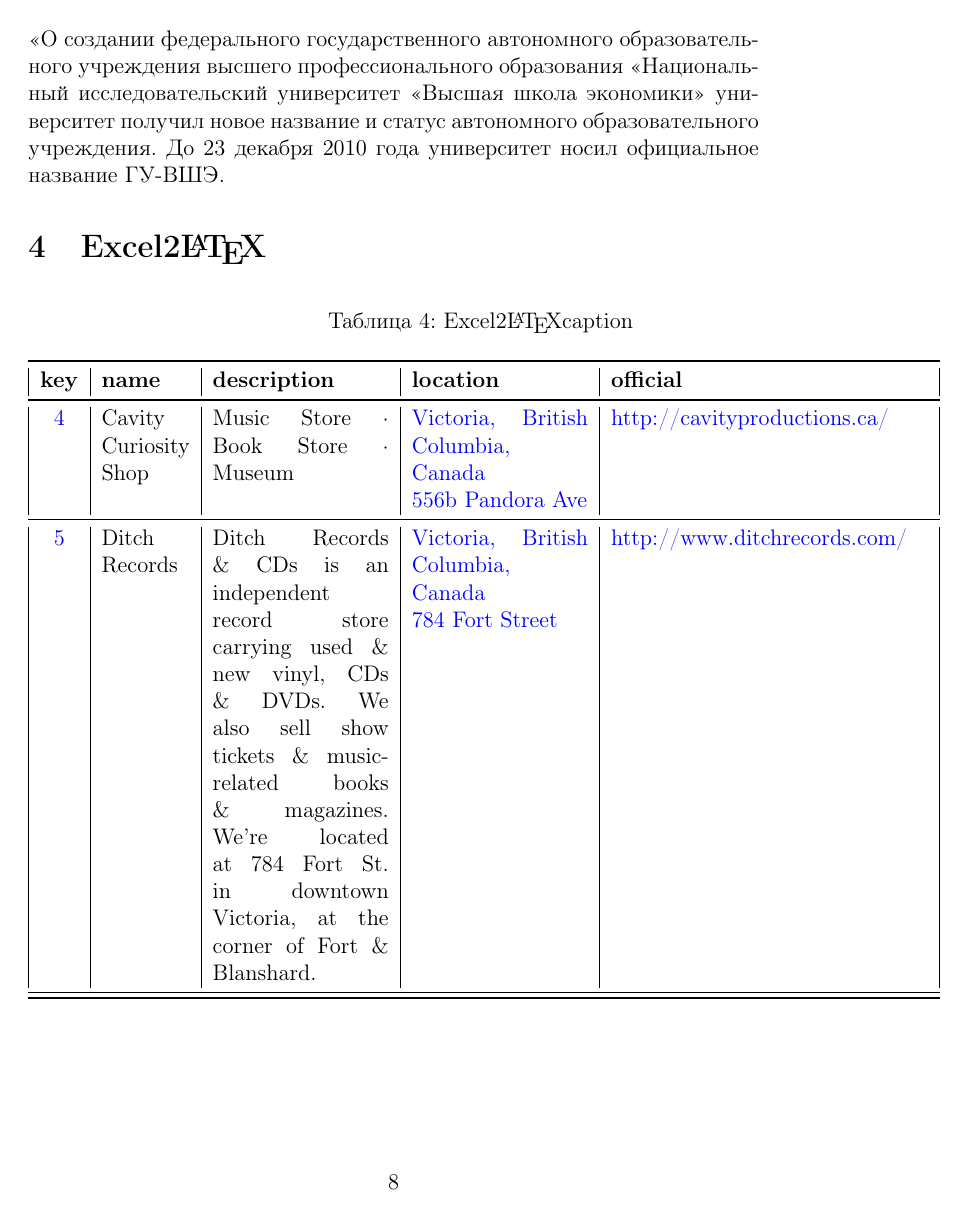
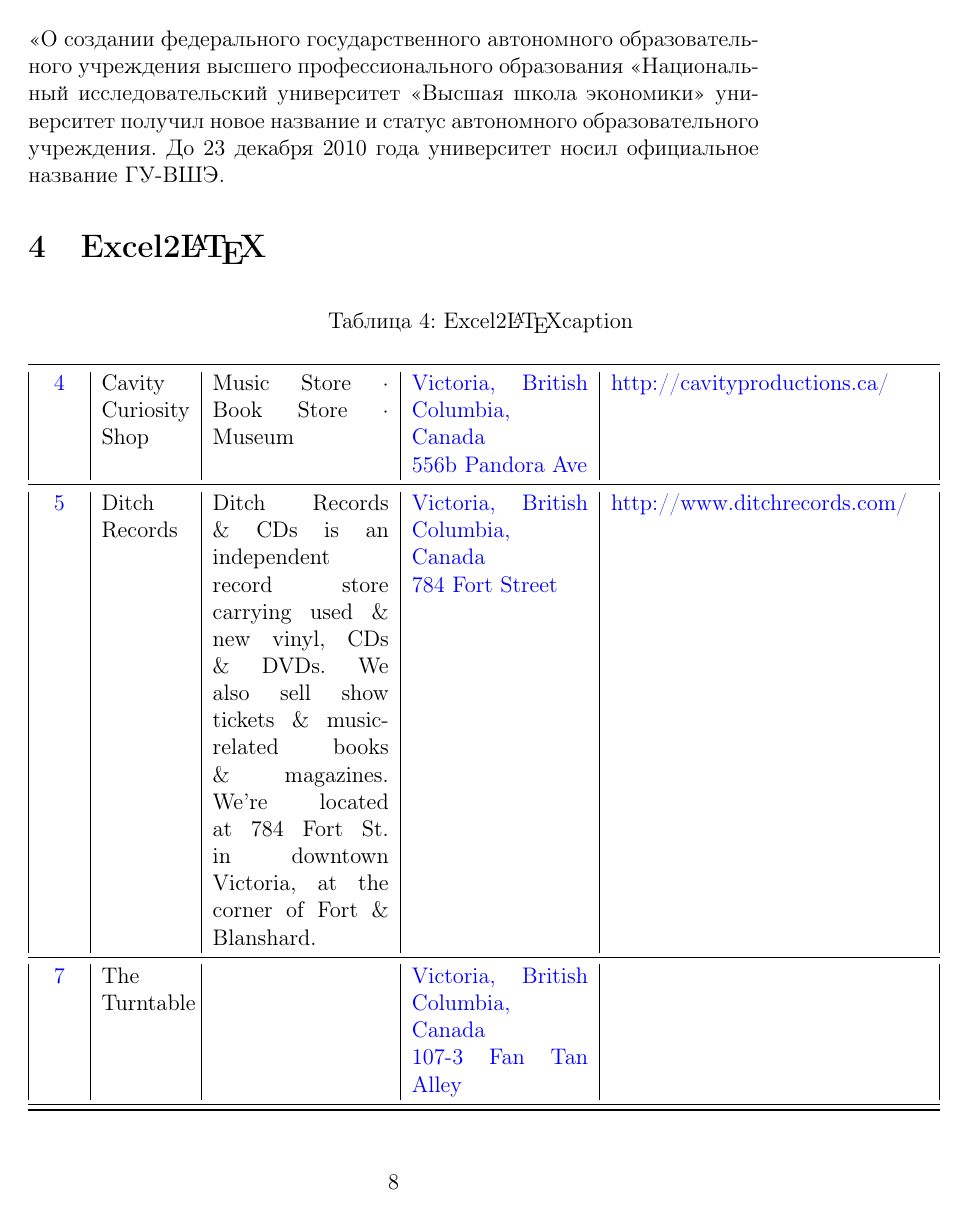
Before and after one commit to ivandeex/ivalatex, a LaTeX document (hse-coursera/week2/2.tex): page 8 of 9. Compiled offline with pdfLaTeX.

Commit message:
fix repeating caption of a long table

```diff
--- a/hse-coursera/week2/2.tex
+++ b/hse-coursera/week2/2.tex
@@ -285,7 +287,8 @@
 \newcommand{\blue}[1]{\textcolor[rgb]{0,0,1}{#1}}
 \begin{longtable}{|c|p{4em}|p{8em}|p{8em}|l|}
 	\caption{Excel2\LaTeX caption} \\
-	\toprule
+	\endfirsthead
+		\toprule
 		\textbf{key} & \textbf{name} & \textbf{description} & \textbf{location} & \textbf{official} \\
 	\endhead
 		\bottomrule
```
Also changed, not shown: hse-coursera/week2/2.pdf, hse-coursera/week2/2.tex (2 more changed lines).
